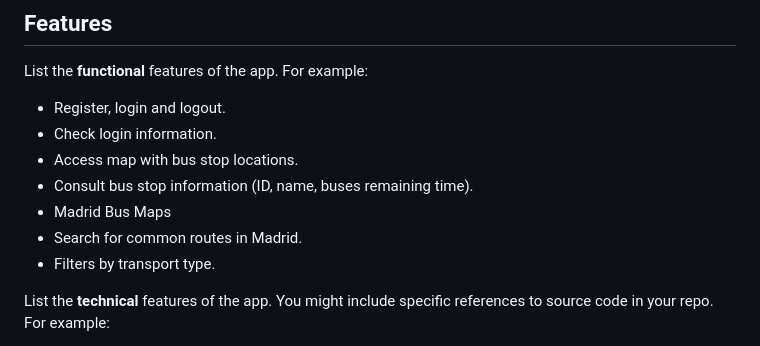
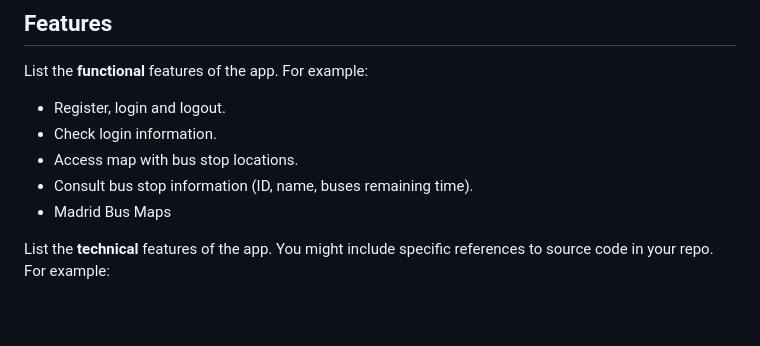
Before and after one commit to kzzazzk/Flutter-BusMadStop, a Markdown page: README.md, the part around the change. GitHub-like rendering; blank space fills up the shorter version.

```diff
--- a/README.md
+++ b/README.md
@@ -85,8 +85,6 @@ List the **functional** features of the app. For example:
 - Access map with bus stop locations.
 - Consult bus stop information (ID, name, buses remaining time).
 - Madrid Bus Maps
-- Search for common routes in Madrid.
-- Filters by transport type.
 
 List the **technical** features of the app. You might include specific references to source code
 in your repo. For example:
```
